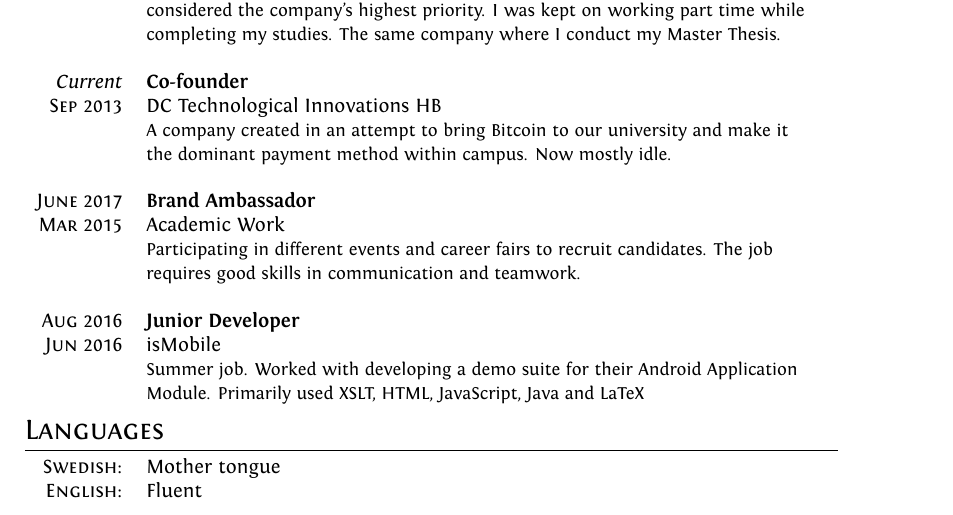
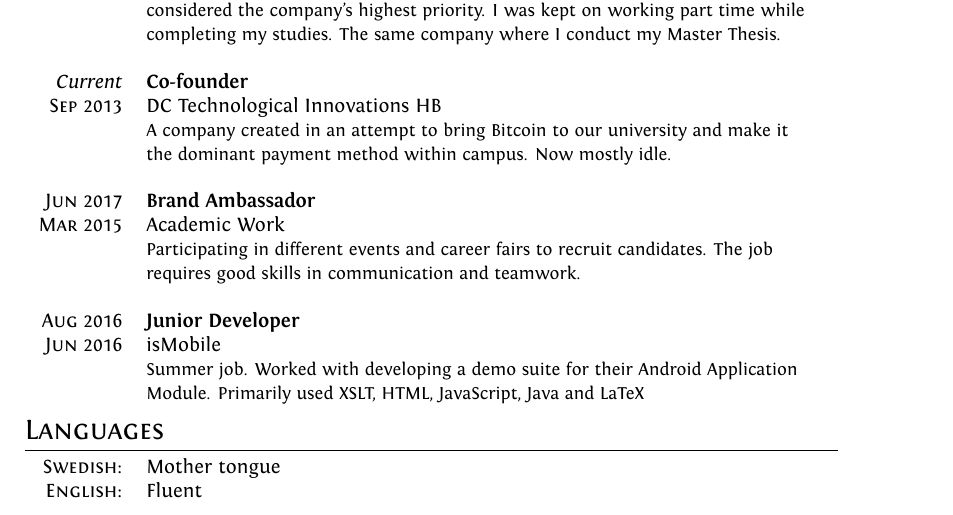
Before and after one commit to Fizzr/CV, a LaTeX document (English.tex): part of the page, cut so that both start at the same text. Compiled offline with XeLaTeX; a missing font is replaced by an installed copy or a similar font.

Commit message:
june -> jun

```diff
--- a/English.tex
+++ b/English.tex
@@ -108,18 +108,17 @@ ItalicFont = Fontin-Italic.otf
 		&	{\small A company created in an attempt to bring Bitcoin to our university and make it the dominant payment method within campus. Now mostly idle.  }\\
 		\\
 
-        \textsc{June 2017} 	& 	\textbf{Brand Ambassador}	\\
-        \textsc{Mar 2015}	&	Academic Work			\\
-        &	{\small Participating in different events and career fairs to recruit candidates. The job requires good skills in communication and teamwork. } 	\\
+		\textsc{Jun 2017} 	& 	\textbf{Brand Ambassador} \\
+		\textsc{Mar 2015}	&	Academic Work \\
+		&	{\small Participating in different events and career fairs to recruit candidates. The job requires good skills in communication and teamwork.}\\
 		\\
 
-        \textsc{Aug 2016}	&	\textbf{Junior Developer}		\\
-        \textsc{Jun 2016}	&	isMobile				\\
+		\textsc{Aug 2016}	&	\textbf{Junior Developer}\\
+		\textsc{Jun 2016}	&	isMobile\\
 		&	{\small Summer job. Worked with developing a demo suite for their Android Application Module. Primarily used XSLT, HTML, JavaScript, Java and LaTeX}	\\
 
 
 	\end{tabular}
-
 
 	%Section: Languages
 	\section{Languages}
```
Lines whose indentation alone changed are shown as unchanged.
